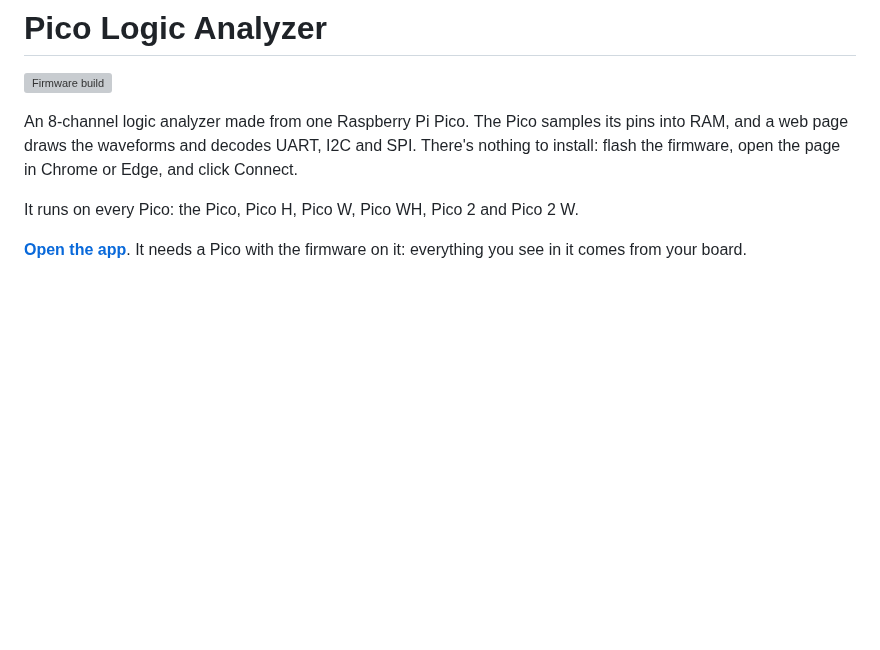
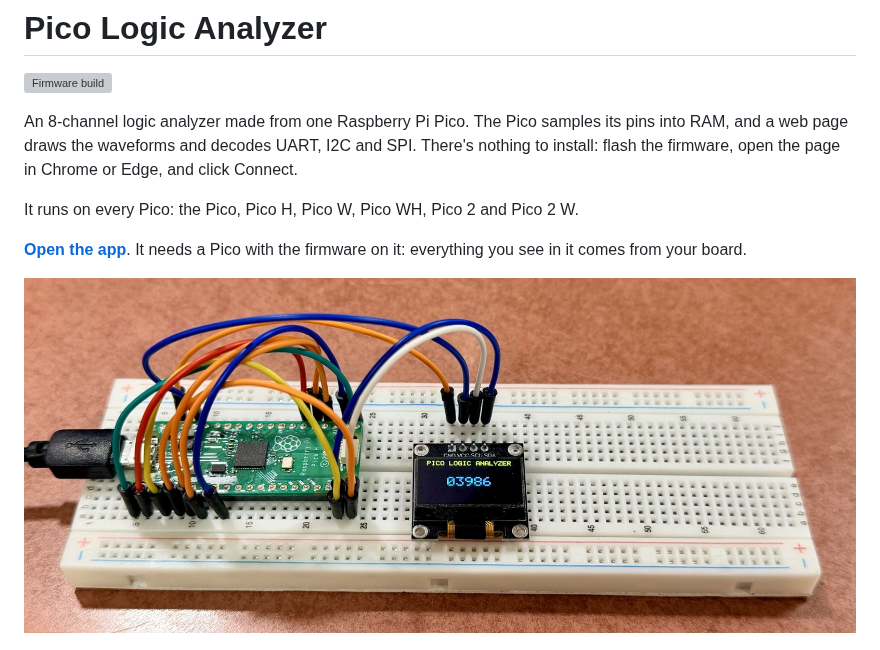
Before and after one commit to siammohammad10/Weekend-Projects, a Markdown page: pico-logic-analyzer/README.md, the part around the change. GitHub-like rendering; pictures changed too: pico-logic-analyzer/docs/hardware.jpg (added); blank space fills up the shorter version; grey boxes are pictures that could not be loaded.

Commit message:
Add a photo of the Pico H test setup to the README

```diff
--- a/pico-logic-analyzer/README.md
+++ b/pico-logic-analyzer/README.md
@@ -7,6 +7,8 @@ An 8-channel logic analyzer made from one Raspberry Pi Pico. The Pico samples it
 It runs on every Pico: the Pico, Pico H, Pico W, Pico WH, Pico 2 and Pico 2 W.
 
 **[Open the app](https://siammohammad10.github.io/Weekend-Projects/pico-logic-analyzer/web/)**. It needs a Pico with the firmware on it: everything you see in it comes from your board.
+
+![A Pico H on a breadboard with the seven test jumpers and an SSD1306 OLED showing the counter](docs/hardware.jpg)
 
 ![A real capture from a Pico H running the test wiring: 1 kHz PWM, UART, I2C to an SSD1306 OLED and SPI, decoded](docs/capture.png)
 
```
